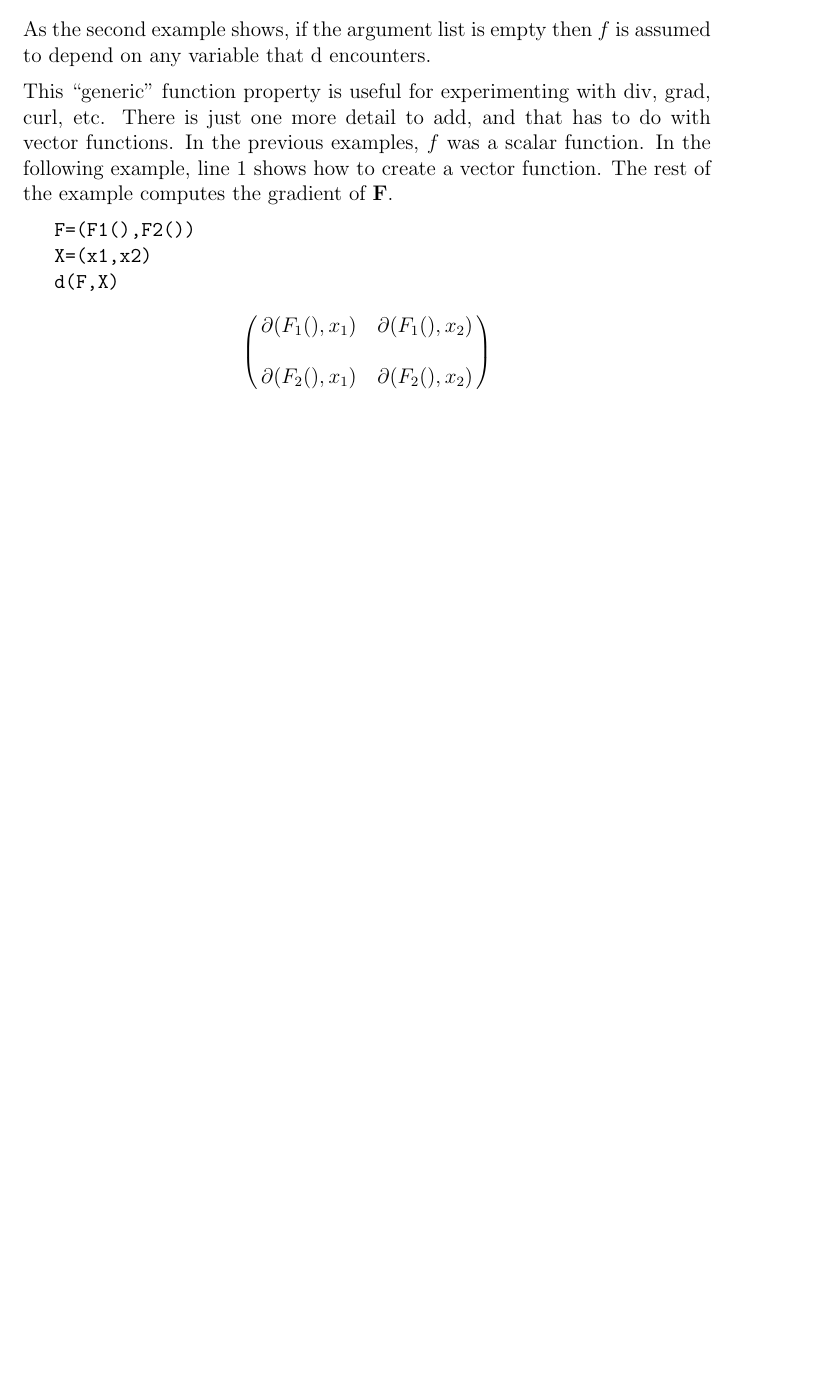
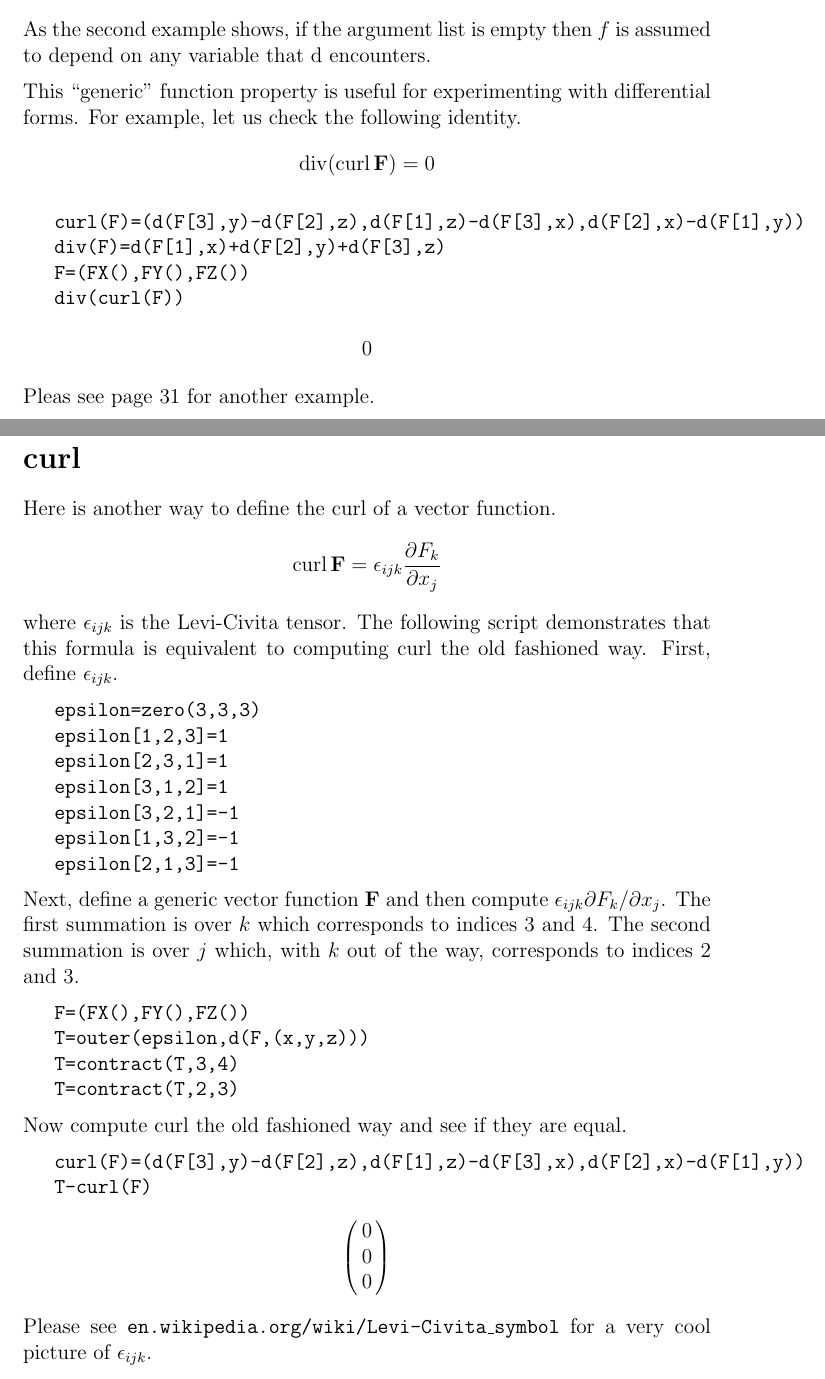
Before and after one commit to zhouxs1023/eigenmath-old, a LaTeX thesis (man.tex): part of page 13 of 31 before the commit and two parts of pages 13 and 32 of 32 after it, the two joined at a grey line, cut so that both start at the same text, the shorter picture padded with empty space. Compiled offline with pdfLaTeX.

Commit message:
*** empty log message ***

```diff
--- a/man.tex
+++ b/man.tex
@@ -1,7 +1,7 @@
 \documentclass[12pt,openany]{report}
 \title{Eigenmath Manual}
 \author{George Weigt}
-\date{April 2, 2007}
+\date{April 4, 2007}
 \pagestyle{headings}
 \usepackage{graphicx}
 
@@ -337,27 +337,24 @@ on any variable that d encounters.
 \medskip
 \noindent
 This ``generic'' function property is useful for experimenting with
-div, grad, curl, etc.
-%\footnote{
-%Schey, H. M. {\it Div, grad, curl, and all that:
-%an informal text on vector calculus.} New York: W. W. Norton and Company, Inc., 1992.}
-There is just one more detail to add, and that has to do with vector functions.
-In the previous examples, $f$ was a scalar function.
-In the following example, line 1 shows how to create a vector function.
-The rest of the example computes the gradient of $\bf F$.
+differential forms.
+For example, let us check the following identity.
+$$\mathop{\rm div}(\mathop{\rm curl}{\bf F})=0$$
 
 \medskip
-{\tt F=(F1(),F2())}
+{\tt curl(F)=(d(F[3],y)-d(F[2],z),d(F[1],z)-d(F[3],x),d(F[2],x)-d(F[1],y))}
 
-{\tt X=(x1,x2)}
+{\tt div(F)=d(F[1],x)+d(F[2],y)+d(F[3],z)}
 
-{\tt d(F,X)}
+{\tt F=(FX(),FY(),FZ())}
 
-$$\left(\matrix{
-\partial(F_1(),x_1) & \partial(F_1(),x_2)\cr
-\cr
-\partial(F_2(),x_1) & \partial(F_2(),x_2)\cr
-}\right)$$
+{\tt div(curl(F))}
+
+$$0$$
+
+\medskip
+\noindent
+Pleas see page \pageref{curl-example} for another example.
 
 \newpage
 
@@ -873,4 +870,70 @@ By using a different algorithm with temporary variables, we can get the answer i
 
 $$3.14159$$
 
+\newpage
+
+\label{curl-example}
+
+\section*{curl}
+Here is another way to define the curl of a vector function.
+$$\mathop{\rm curl}{\bf F}=\epsilon_{ijk}{\partial F_k\over\partial x_j}$$
+where $\epsilon_{ijk}$ is the Levi-Civita tensor.
+The following script demonstrates that this formula is equivalent
+to computing curl the old fashioned way.
+First, define $\epsilon_{ijk}$.
+
+\medskip
+{\tt
+epsilon=zero(3,3,3)
+
+epsilon[1,2,3]=1
+
+epsilon[2,3,1]=1
+
+epsilon[3,1,2]=1
+
+epsilon[3,2,1]=-1
+
+epsilon[1,3,2]=-1
+
+epsilon[2,1,3]=-1
+}
+
+\medskip
+\noindent
+Next, define a generic vector function $\bf F$ and
+then compute $\epsilon_{ijk}\partial F_k/\partial x_j$.
+The first summation is over $k$ which corresponds to indices 3 and 4.
+The second summation is over $j$ which, with $k$ out of the way,
+corresponds to indices 2 and 3.
+
+\medskip
+{\tt
+F=(FX(),FY(),FZ())
+
+T=outer(epsilon,d(F,(x,y,z)))
+
+T=contract(T,3,4)
+
+T=contract(T,2,3)
+}
+
+\medskip
+\noindent
+Now compute curl the old fashioned way and see if they are equal.
+
+\medskip
+{\tt
+curl(F)=(d(F[3],y)-d(F[2],z),d(F[1],z)-d(F[3],x),d(F[2],x)-d(F[1],y))
+
+T-curl(F)
+}
+
+$$\left(\matrix{0\cr0\cr0}\right)$$
+
+\medskip
+\noindent
+Please see {\tt en.wikipedia.org/wiki/Levi-Civita\_symbol}
+for a very cool picture of $\epsilon_{ijk}$.
+
 \end{document}
```
Also changed, not shown: man.tex (2 more changed lines).
